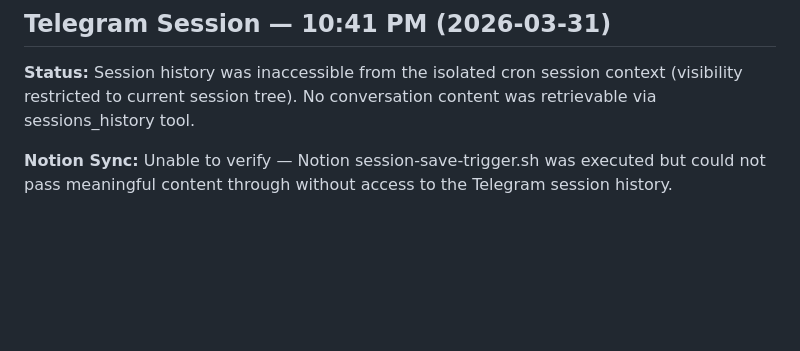
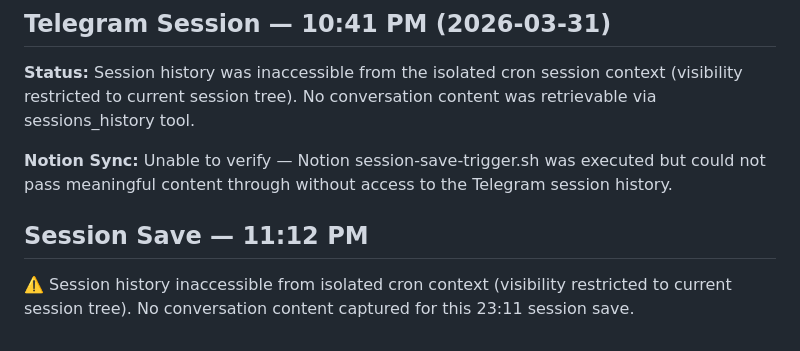
Before and after one commit to jccollinsdev/obsidian-vault, a Markdown page: 100-Memory/Daily/2026-03-31.md, the part around the change. GitHub-like rendering; blank space fills up the shorter version.

Commit message:
Session save: 2026-03-31 11:12 PM

```diff
--- a/100-Memory/Daily/2026-03-31.md
+++ b/100-Memory/Daily/2026-03-31.md
@@ -2036,3 +2036,7 @@ Action items known from context:
 **Status:** Session history was inaccessible from the isolated cron session context (visibility restricted to current session tree). No conversation content was retrievable via sessions_history tool.
 
 **Notion Sync:** Unable to verify — Notion session-save-trigger.sh was executed but could not pass meaningful content through without access to the Telegram session history.
+
+## Session Save — 11:12 PM
+
+⚠️ Session history inaccessible from isolated cron context (visibility restricted to current session tree). No conversation content captured for this 23:11 session save.
```
Also changed, not shown: 100-Memory/Sessions/2026-03-31-2312.md (added, +1 -0 lines).
